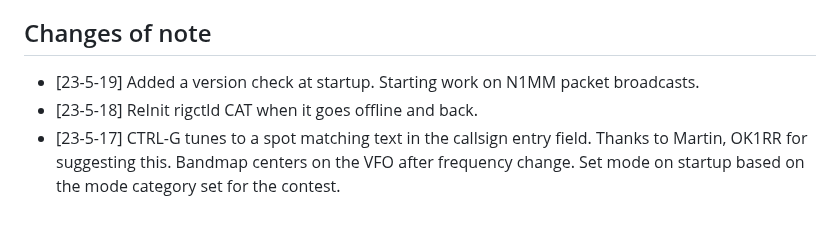
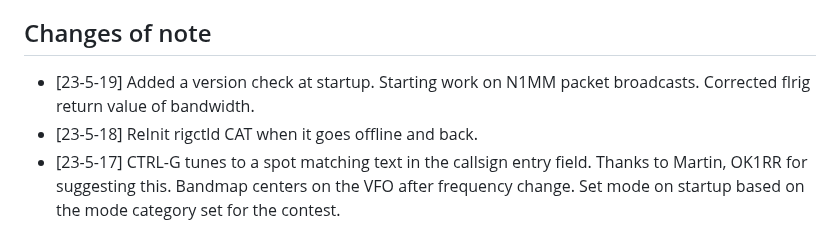
Before and after one commit to mbridak/not1mm, a Markdown page: README.md, the part around the change. Rendered like a GitHub page.

```diff
--- a/README.md
+++ b/README.md
@@ -104,7 +104,7 @@ The current state is "**BETA**". I've used it for A few contests, and was able t
 
 ## Changes of note
 
-- [23-5-19] Added a version check at startup. Starting work on N1MM packet broadcasts.
+- [23-5-19] Added a version check at startup. Starting work on N1MM packet broadcasts. Corrected flrig return value of bandwidth.
 - [23-5-18] ReInit rigctld CAT when it goes offline and back.
 - [23-5-17] CTRL-G tunes to a spot matching text in the callsign entry field. Thanks to Martin, OK1RR for suggesting this. Bandmap centers on the VFO after frequency change. Set mode on startup based on the mode category set for the contest.
 - [23-5-15] CTRL-S in the main window will send a spot to the cluster.
```
